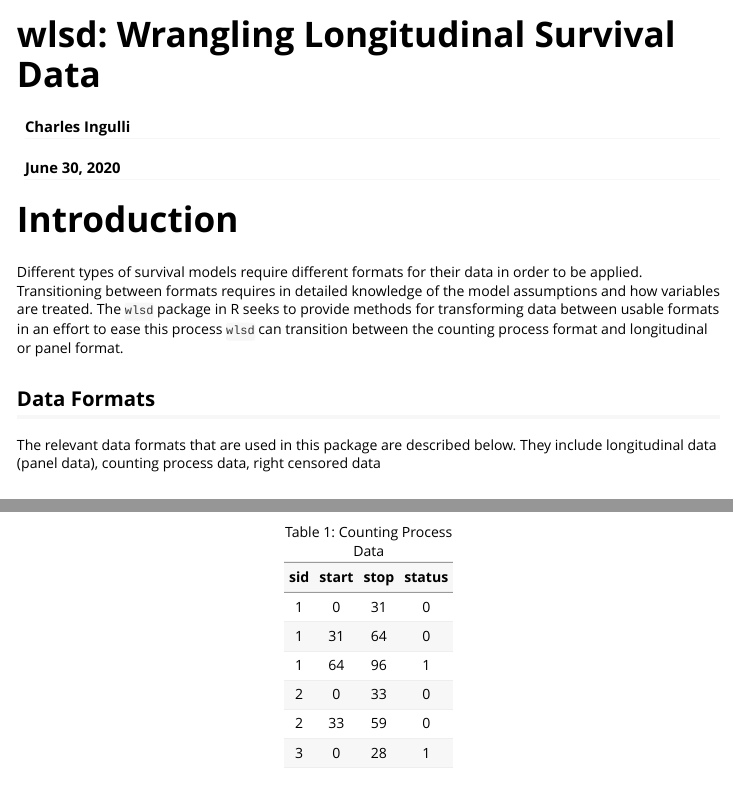
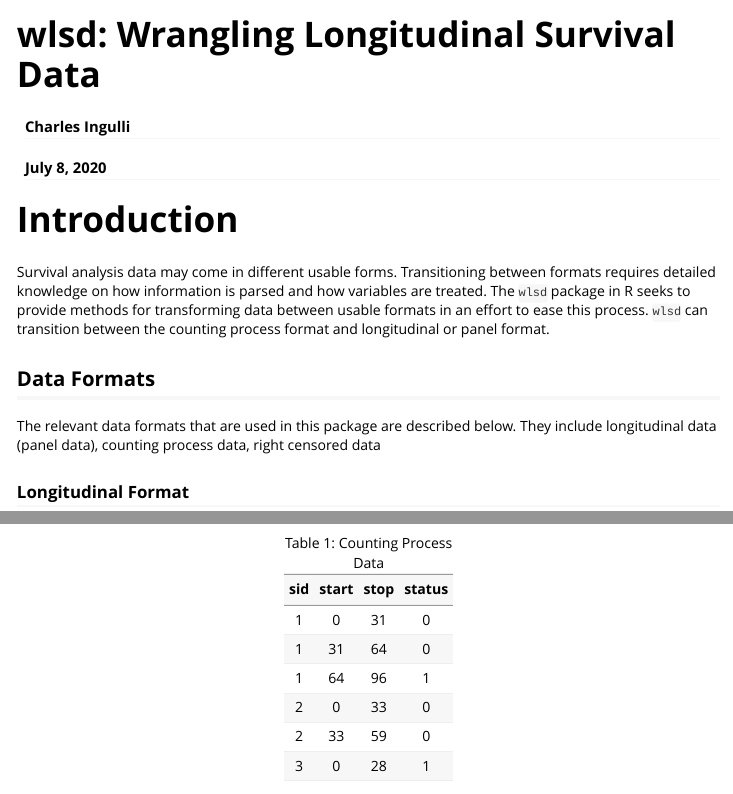
Before and after one commit to ci2131a/wlsd, an R Markdown document (vignettes/wlsd.Rmd): the page in a window 1100 px wide, from its top, and a second part further down, joined at a grey line. Rendered offline with R 4.5, knitr and Pandoc, with nearby package versions.

Commit message:
fix typo

```diff
--- a/vignettes/wlsd.Rmd
+++ b/vignettes/wlsd.Rmd
@@ -1,13 +1,13 @@
 ---
 title: "wlsd: Wrangling Longitudinal Survival Data"
 author: Charles Ingulli
-date: June 30, 2020
+date: July 8, 2020
 output:
   rmarkdown::html_vignette: default
   hmtl_document: default
   pdf_document: default
 vignette: >
-  %\VignetteIndexEntry{lsdwrangling}
+  %\VignetteIndexEntry{wlsd}
   %\VignetteEncoding{UTF-8}
   %\VignetteEngine{knitr::rmarkdown}
 ---
@@ -23,7 +23,7 @@ knitr::opts_chunk$set(
 
 # Introduction
 
-Different types of survival models require different formats for their data in order to be applied. Transitioning between formats requires in detailed knowledge of the model assumptions and how variables are treated. The `wlsd` package in R seeks to provide methods for transforming data between usable formats in an effort to ease this process `wlsd` can transition between the counting process format and longitudinal or panel format.
+Survival analysis data may come in different usable forms. Transitioning between formats requires detailed knowledge on how information is parsed and how variables are treated. The `wlsd` package in R seeks to provide methods for transforming data between usable formats in an effort to ease this process. `wlsd` can transition between the counting process format and longitudinal or panel format.
 
 
 ## Data Formats
```
